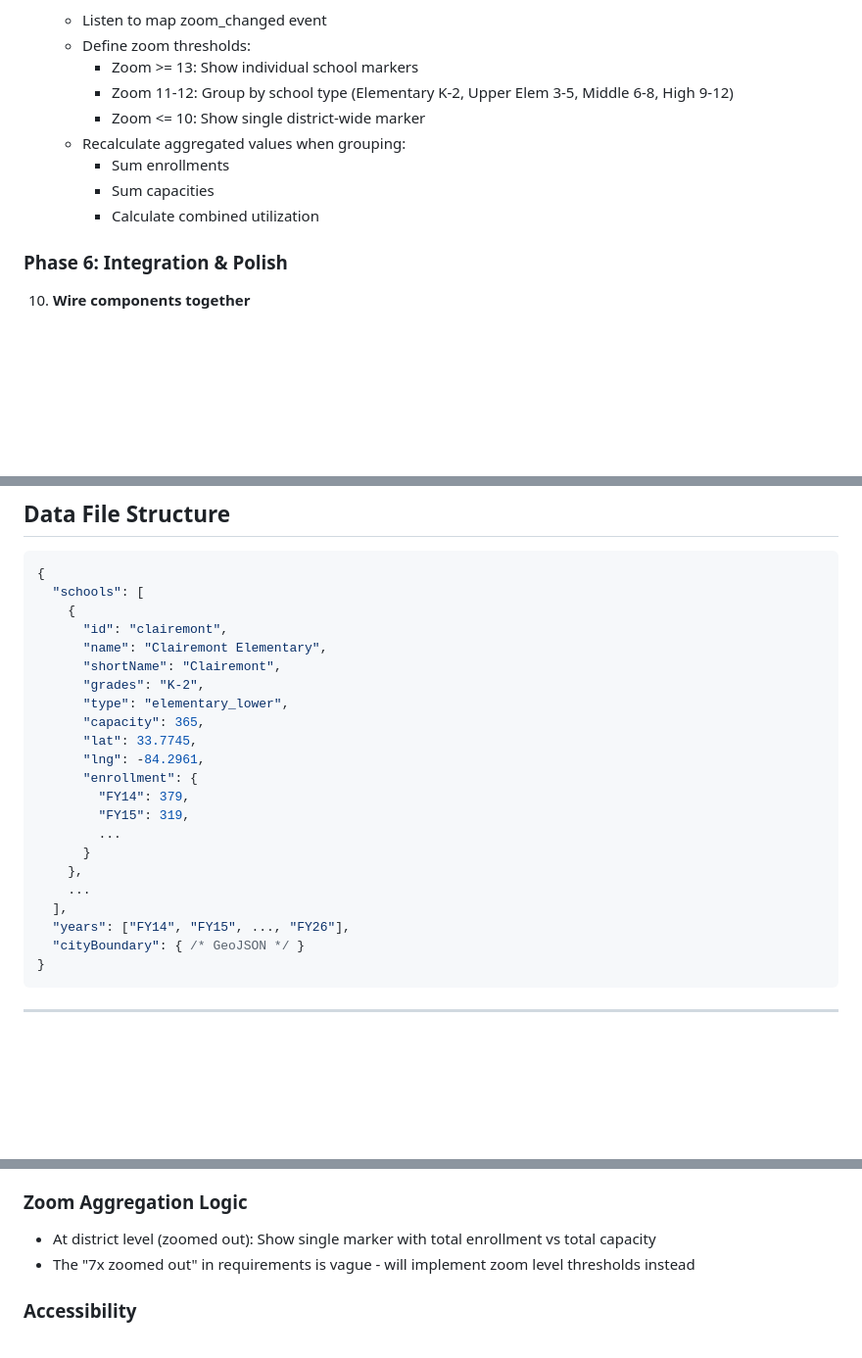
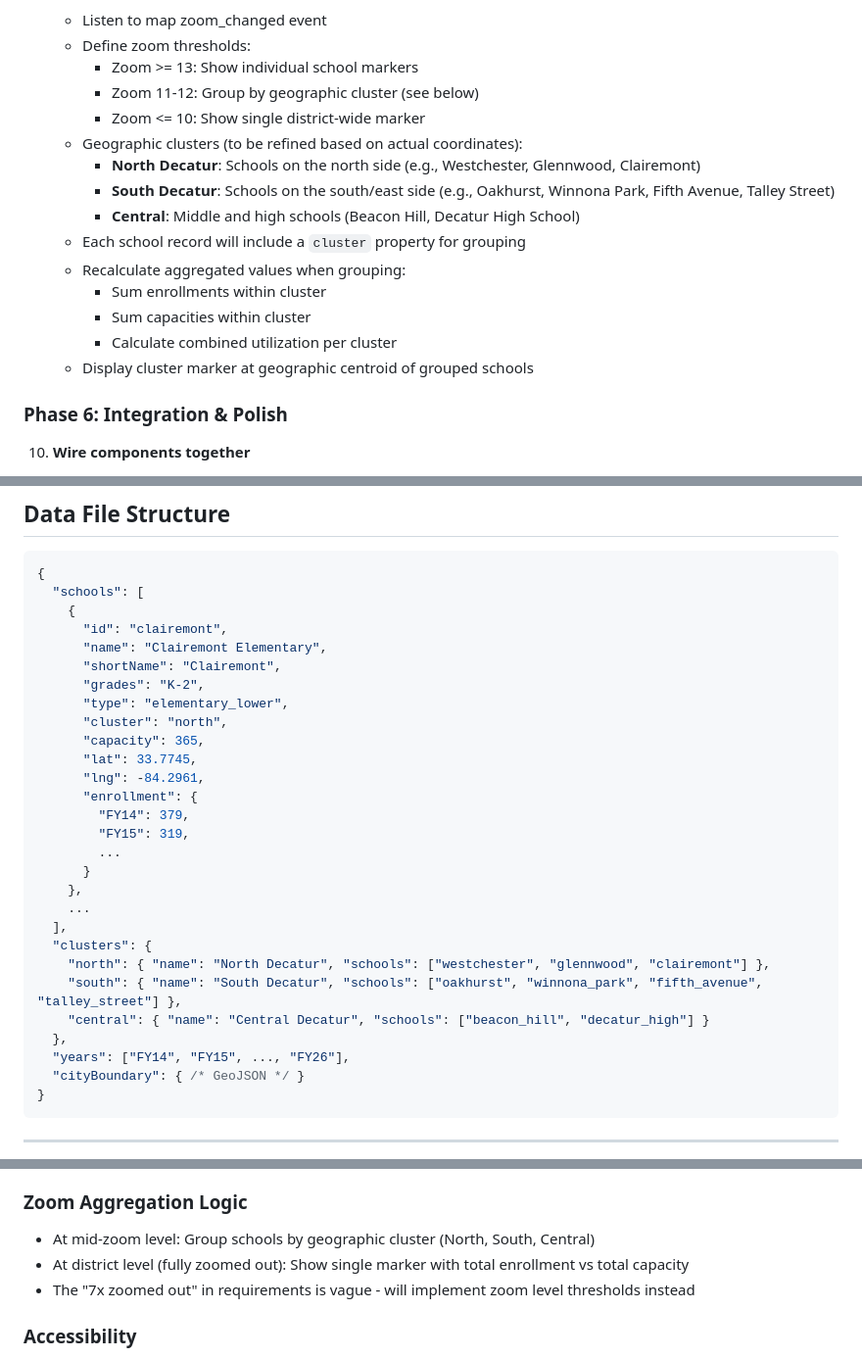
Before and after one commit to patrickbrandt/csd_enrollment, a Markdown page: planning/plan.md, 3 parts joined by grey strips. Shown at 98% size. Rendered like a GitHub page; blank space fills up the shorter version.

Commit message:
Update zoom aggregation to use geographic clustering
- Replace school-type grouping with geographic clusters
- Define three clusters: North, South, and Central Decatur
- Add cluster property to school data structure
- Display cluster markers at geographic centroid when zoomed out

Co-Authored-By: Claude Opus 4.5 <noreply@anthropic.com>

```diff
--- a/planning/plan.md
+++ b/planning/plan.md
@@ -141,12 +141,18 @@ The enrollment CSV and capacity PDF use slightly different naming:
    - Listen to map zoom_changed event
    - Define zoom thresholds:
      - Zoom >= 13: Show individual school markers
-     - Zoom 11-12: Group by school type (Elementary K-2, Upper Elem 3-5, Middle 6-8, High 9-12)
+     - Zoom 11-12: Group by geographic cluster (see below)
      - Zoom <= 10: Show single district-wide marker
+   - Geographic clusters (to be refined based on actual coordinates):
+     - **North Decatur**: Schools on the north side (e.g., Westchester, Glennwood, Clairemont)
+     - **South Decatur**: Schools on the south/east side (e.g., Oakhurst,  Winnona Park, Fifth Avenue, Talley Street)
+     - **Central**: Middle and high schools (Beacon Hill, Decatur High School)
+   - Each school record will include a `cluster` property for grouping
    - Recalculate aggregated values when grouping:
-     - Sum enrollments
-     - Sum capacities
-     - Calculate combined utilization
+     - Sum enrollments within cluster
+     - Sum capacities within cluster
+     - Calculate combined utilization per cluster
+   - Display cluster marker at geographic centroid of grouped schools
 
 ### Phase 6: Integration & Polish
 
@@ -183,6 +189,7 @@ The enrollment CSV and capacity PDF use slightly different naming:
       "shortName": "Clairemont",
       "grades": "K-2",
       "type": "elementary_lower",
+      "cluster": "north",
       "capacity": 365,
       "lat": 33.7745,
       "lng": -84.2961,
@@ -194,6 +201,11 @@ The enrollment CSV and capacity PDF use slightly different naming:
     },
     ...
   ],
+  "clusters": {
+    "north": { "name": "North Decatur", "schools": ["westchester", "glennwood", "clairemont"] },
+    "south": { "name": "South Decatur", "schools": ["oakhurst", "winnona_park", "fifth_avenue", "talley_street"] },
+    "central": { "name": "Central Decatur", "schools": ["beacon_hill", "decatur_high"] }
+  },
   "years": ["FY14", "FY15", ..., "FY26"],
   "cityBoundary": { /* GeoJSON */ }
 }
@@ -214,7 +226,8 @@ The enrollment CSV and capacity PDF use slightly different naming:
 - Need to verify school coordinates
 
 ### Zoom Aggregation Logic
-- At district level (zoomed out): Show single marker with total enrollment vs total capacity
+- At mid-zoom level: Group schools by geographic cluster (North, South, Central)
+- At district level (fully zoomed out): Show single marker with total enrollment vs total capacity
 - The "7x zoomed out" in requirements is vague - will implement zoom level thresholds instead
 
 ### Accessibility
```
